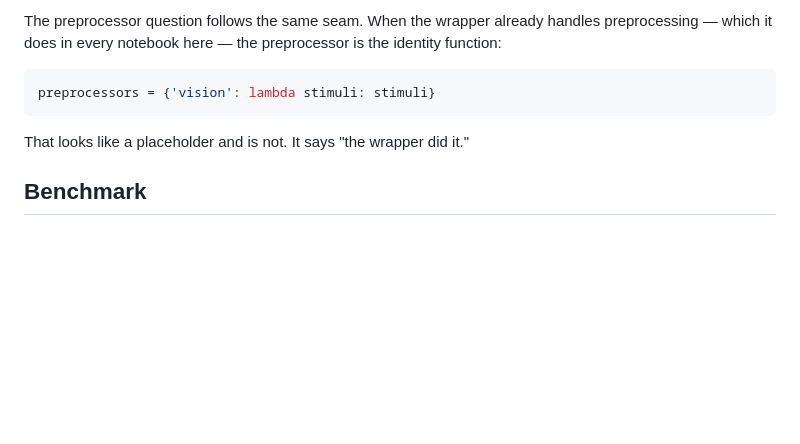
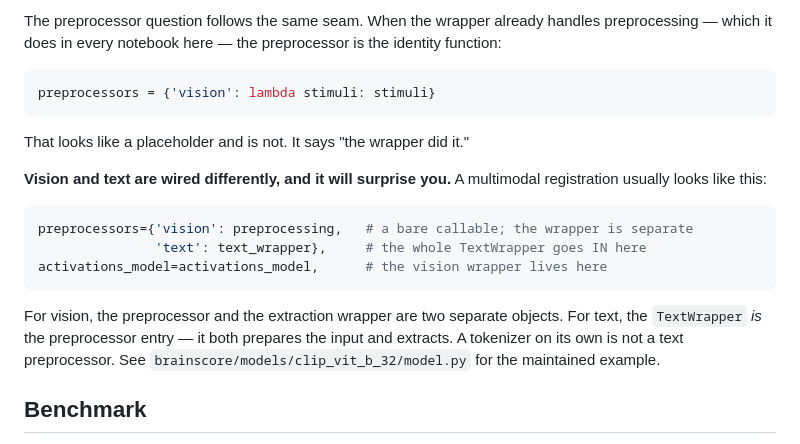
Before and after one commit to KartikP/brainscore-unified, a Markdown page: docs/concepts.md, the part around the change. Drawn GitHub-style; blank space fills up the shorter version.

Commit message:
Document the vision and text preprocessor asymmetry

````diff
--- a/docs/concepts.md
+++ b/docs/concepts.md
@@ -206,6 +206,20 @@ preprocessors = {'vision': lambda stimuli: stimuli}
 
 That looks like a placeholder and is not. It says "the wrapper did it."
 
+**Vision and text are wired differently, and it will surprise you.** A multimodal
+registration usually looks like this:
+
+```python
+preprocessors={'vision': preprocessing,   # a bare callable; the wrapper is separate
+               'text': text_wrapper},     # the whole TextWrapper goes IN here
+activations_model=activations_model,      # the vision wrapper lives here
+```
+
+For vision, the preprocessor and the extraction wrapper are two separate objects. For
+text, the `TextWrapper` *is* the preprocessor entry — it both prepares the input and
+extracts. A tokenizer on its own is not a text preprocessor. See
+`brainscore/models/clip_vit_b_32/model.py` for the maintained example.
+
 ## Benchmark
 
 Data plus a scoring procedure. Given a subject, it configures recording, calls
````
